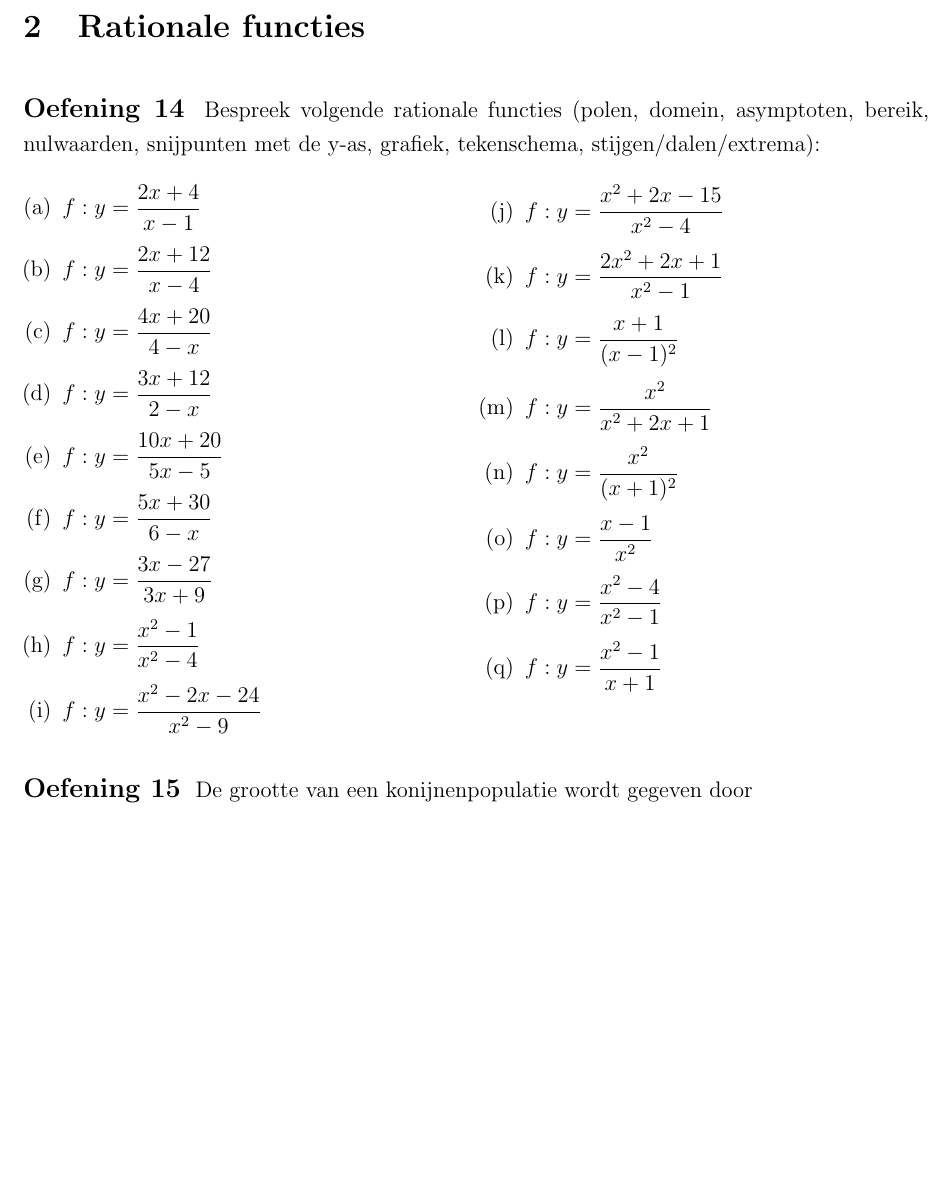
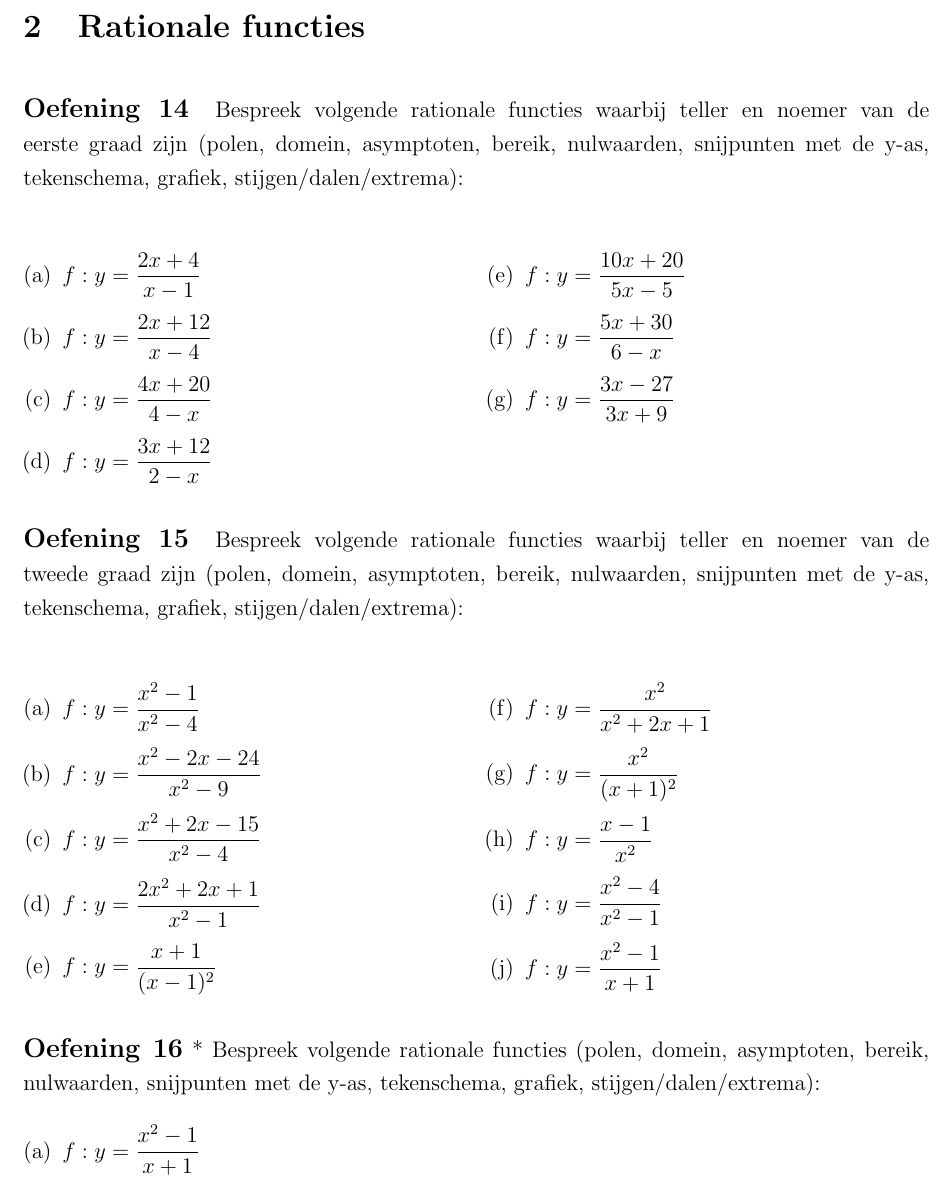
Before and after one commit to gowiz/aso-3gr-3u1u-2006-059, a LaTeX document (0103_RationaleFuncties/0103_RationaleFuncties.tex): part of page 4 of 8 before the commit and part of page 4 of 9 after it, cut so that both start at the same text, the shorter picture padded with empty space. Compiled offline with pdfLaTeX.

Commit message:
Beter onderscheid oefeningen

```diff
--- a/0103_RationaleFuncties/0103_RationaleFuncties.tex
+++ b/0103_RationaleFuncties/0103_RationaleFuncties.tex
@@ -152,7 +152,7 @@ Een knutselaar kocht voor 1200 euro verf. Als elke pot 20 euro meer zou kosten,
 \section{Rationale functies}
 
 \begin{oefening}
-Bespreek volgende rationale functies (polen, domein, asymptoten, bereik, nulwaarden, snijpunten met de y-as, grafiek, tekenschema, stijgen/dalen/extrema):
+Bespreek volgende rationale functies waarbij teller en noemer van de eerste graad zijn (polen, domein, asymptoten, bereik, nulwaarden, snijpunten met de y-as, tekenschema, grafiek, stijgen/dalen/extrema):\\
 \begin{multicols}{2}
 \begin{enumerate}[(a)]
   \itemsep0.6em
@@ -163,6 +163,15 @@ Bespreek volgende rationale functies (polen, domein, asymptoten, bereik, nulwaar
   \item $f:y=\dfrac{10x+20}{5x-5}$
   \item $f:y=\dfrac{5x+30}{6-x}$
   \item $f:y=\dfrac{3x-27}{3x+9}$
+\end{enumerate}
+\end{multicols}
+\end{oefening}
+
+\begin{oefening}
+Bespreek volgende rationale functies waarbij teller en noemer van de tweede graad zijn (polen, domein, asymptoten, bereik, nulwaarden, snijpunten met de y-as, tekenschema, grafiek, stijgen/dalen/extrema):\\
+\begin{multicols}{2}
+\begin{enumerate}[(a)]
+  \itemsep0.6em
   \item $f:y=\dfrac{x^2-1}{x^2-4}$
   \item $f:y=\dfrac{x^2-2x-24}{x^2-9}$
   \item $f:y=\dfrac{x^2+2x-15}{x^2-4}$
@@ -175,6 +184,14 @@ Bespreek volgende rationale functies (polen, domein, asymptoten, bereik, nulwaar
   \item $f:y=\dfrac{x^2-1}{x+1}$
 \end{enumerate}
 \end{multicols}
+\end{oefening}
+
+\begin{oefening}*
+Bespreek volgende rationale functies (polen, domein, asymptoten, bereik, nulwaarden, snijpunten met de y-as, tekenschema, grafiek, stijgen/dalen/extrema):\\
+\begin{enumerate}[(a)]
+  \itemsep0.6em
+  \item $f:y=\dfrac{x^2-1}{x+1}$
+\end{enumerate}
 \end{oefening}
 
 \begin{oefening}
```
